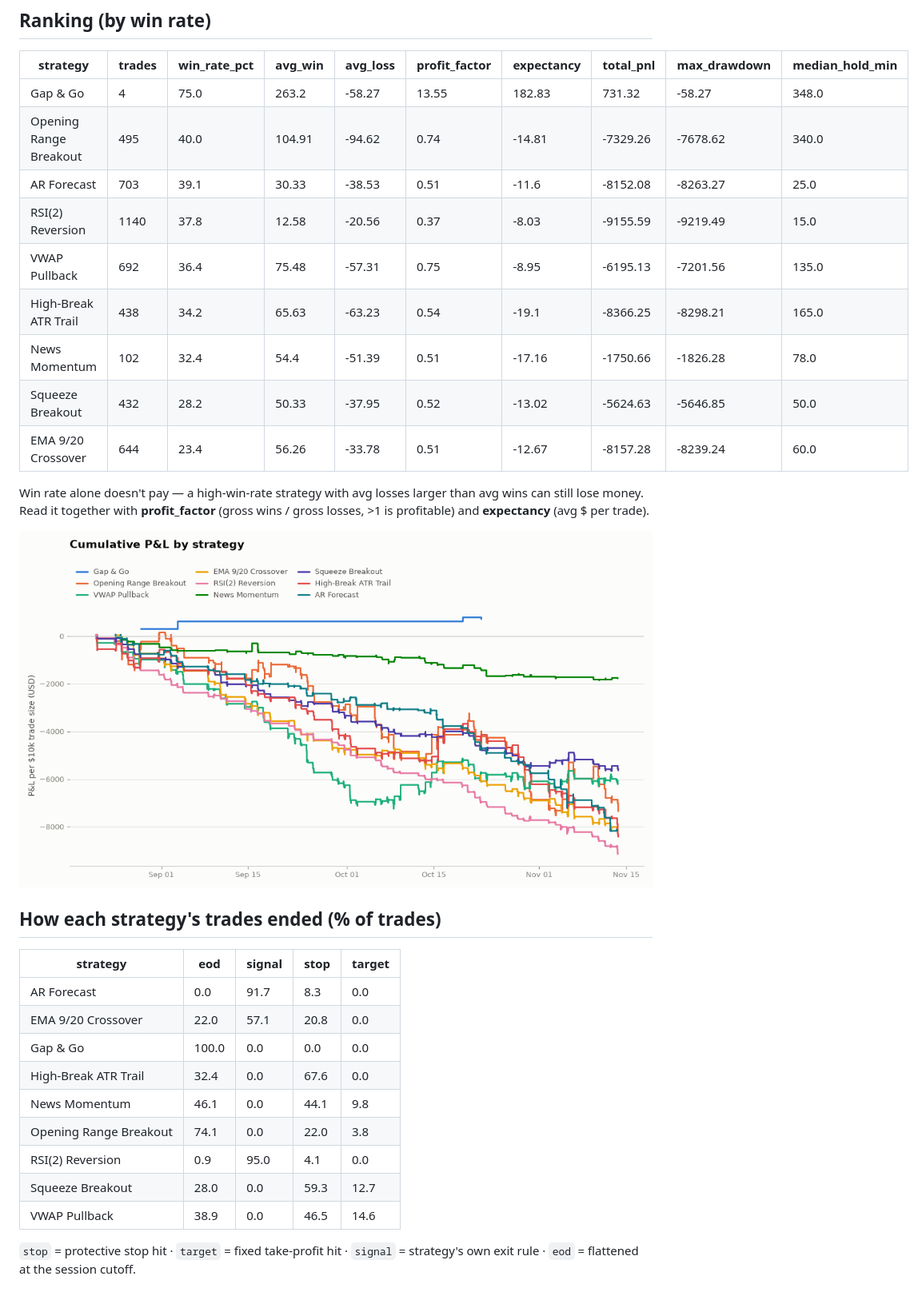
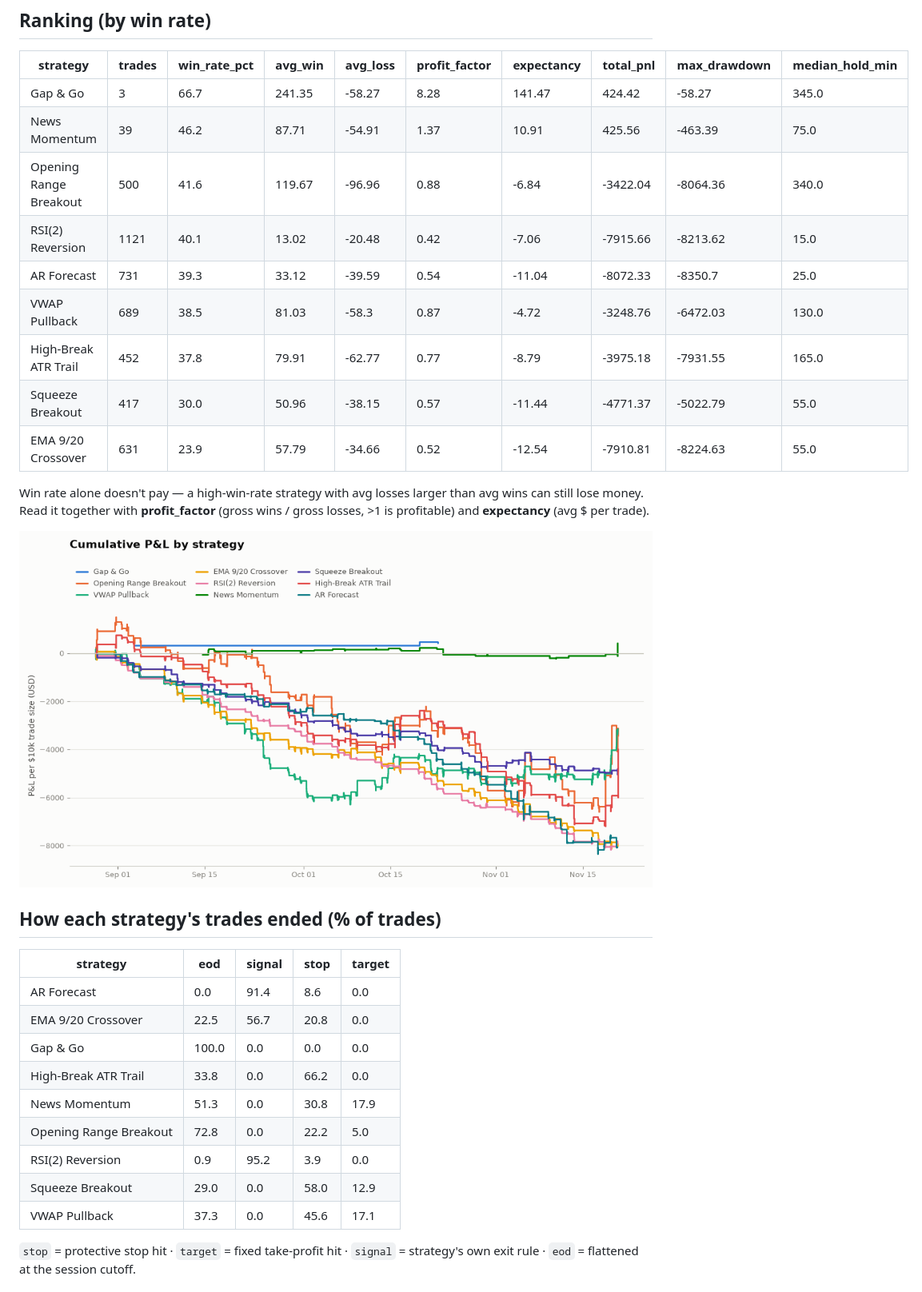
Before and after one commit to CollinChris/trading-strategy-lab, a Markdown page: results/RESULTS.md, the part around one of its changes. Shown at 80% size. GitHub-like rendering; pictures changed too: results/equity_curves.png.

```diff
--- a/results/RESULTS.md
+++ b/results/RESULTS.md
@@ -9,15 +9,15 @@ symbols **NVDA, TSLA, COIN, AMZN, JPM, XOM, UNH, WMT, CAT, LLY** · bars **5m**
 
 | strategy | trades | win_rate_pct | avg_win | avg_loss | profit_factor | expectancy | total_pnl | max_drawdown | median_hold_min |
 |---|---|---|---|---|---|---|---|---|---|
-| Gap & Go | 4 | 75.0 | 263.2 | -58.27 | 13.55 | 182.83 | 731.32 | -58.27 | 348.0 |
-| Opening Range Breakout | 495 | 40.0 | 104.91 | -94.62 | 0.74 | -14.81 | -7329.26 | -7678.62 | 340.0 |
-| AR Forecast | 703 | 39.1 | 30.33 | -38.53 | 0.51 | -11.6 | -8152.08 | -8263.27 | 25.0 |
-| RSI(2) Reversion | 1140 | 37.8 | 12.58 | -20.56 | 0.37 | -8.03 | -9155.59 | -9219.49 | 15.0 |
-| VWAP Pullback | 692 | 36.4 | 75.48 | -57.31 | 0.75 | -8.95 | -6195.13 | -7201.56 | 135.0 |
-| High-Break ATR Trail | 438 | 34.2 | 65.63 | -63.23 | 0.54 | -19.1 | -8366.25 | -8298.21 | 165.0 |
-| News Momentum | 102 | 32.4 | 54.4 | -51.39 | 0.51 | -17.16 | -1750.66 | -1826.28 | 78.0 |
-| Squeeze Breakout | 432 | 28.2 | 50.33 | -37.95 | 0.52 | -13.02 | -5624.63 | -5646.85 | 50.0 |
-| EMA 9/20 Crossover | 644 | 23.4 | 56.26 | -33.78 | 0.51 | -12.67 | -8157.28 | -8239.24 | 60.0 |
+| Gap & Go | 3 | 66.7 | 241.35 | -58.27 | 8.28 | 141.47 | 424.42 | -58.27 | 345.0 |
+| News Momentum | 39 | 46.2 | 87.71 | -54.91 | 1.37 | 10.91 | 425.56 | -463.39 | 75.0 |
+| Opening Range Breakout | 500 | 41.6 | 119.67 | -96.96 | 0.88 | -6.84 | -3422.04 | -8064.36 | 340.0 |
+| RSI(2) Reversion | 1121 | 40.1 | 13.02 | -20.48 | 0.42 | -7.06 | -7915.66 | -8213.62 | 15.0 |
+| AR Forecast | 731 | 39.3 | 33.12 | -39.59 | 0.54 | -11.04 | -8072.33 | -8350.7 | 25.0 |
+| VWAP Pullback | 689 | 38.5 | 81.03 | -58.3 | 0.87 | -4.72 | -3248.76 | -6472.03 | 130.0 |
+| High-Break ATR Trail | 452 | 37.8 | 79.91 | -62.77 | 0.77 | -8.79 | -3975.18 | -7931.55 | 165.0 |
+| Squeeze Breakout | 417 | 30.0 | 50.96 | -38.15 | 0.57 | -11.44 | -4771.37 | -5022.79 | 55.0 |
+| EMA 9/20 Crossover | 631 | 23.9 | 57.79 | -34.66 | 0.52 | -12.54 | -7910.81 | -8224.63 | 55.0 |
 
 Win rate alone doesn't pay — a high-win-rate strategy with avg losses larger than
 avg wins can still lose money. Read it together with **profit_factor** (gross
@@ -29,15 +29,15 @@ wins / gross losses, >1 is profitable) and **expectancy** (avg $ per trade).
 
 | strategy | eod | signal | stop | target |
 |---|---|---|---|---|
-| AR Forecast | 0.0 | 91.7 | 8.3 | 0.0 |
-| EMA 9/20 Crossover | 22.0 | 57.1 | 20.8 | 0.0 |
+| AR Forecast | 0.0 | 91.4 | 8.6 | 0.0 |
+| EMA 9/20 Crossover | 22.5 | 56.7 | 20.8 | 0.0 |
 | Gap & Go | 100.0 | 0.0 | 0.0 | 0.0 |
-| High-Break ATR Trail | 32.4 | 0.0 | 67.6 | 0.0 |
-| News Momentum | 46.1 | 0.0 | 44.1 | 9.8 |
-| Opening Range Breakout | 74.1 | 0.0 | 22.0 | 3.8 |
-| RSI(2) Reversion | 0.9 | 95.0 | 4.1 | 0.0 |
-| Squeeze Breakout | 28.0 | 0.0 | 59.3 | 12.7 |
-| VWAP Pullback | 38.9 | 0.0 | 46.5 | 14.6 |
+| High-Break ATR Trail | 33.8 | 0.0 | 66.2 | 0.0 |
+| News Momentum | 51.3 | 0.0 | 30.8 | 17.9 |
+| Opening Range Breakout | 72.8 | 0.0 | 22.2 | 5.0 |
+| RSI(2) Reversion | 0.9 | 95.2 | 3.9 | 0.0 |
+| Squeeze Breakout | 29.0 | 0.0 | 58.0 | 12.9 |
+| VWAP Pullback | 37.3 | 0.0 | 45.6 | 17.1 |
 
 `stop` = protective stop hit · `target` = fixed take-profit hit ·
 `signal` = strategy's own exit rule · `eod` = flattened at the session cutoff.
```
Also changed, not shown: other parts of results/RESULTS.md (+11 -11 lines), results/REVIEW.md (+12 -12 lines), 1 other file.
